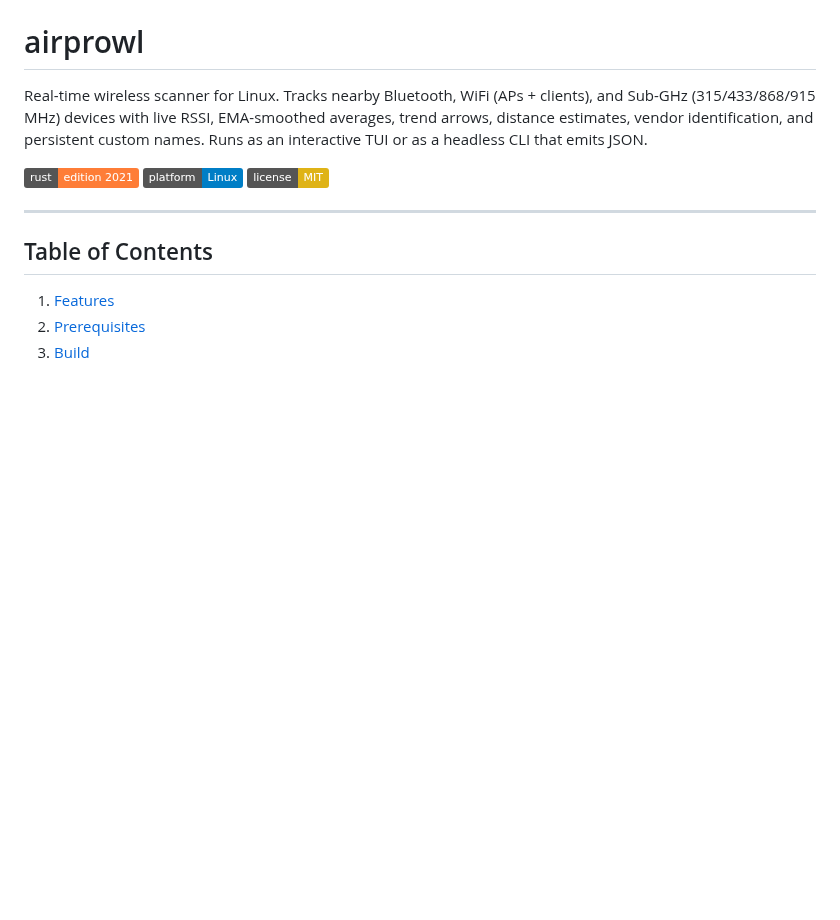
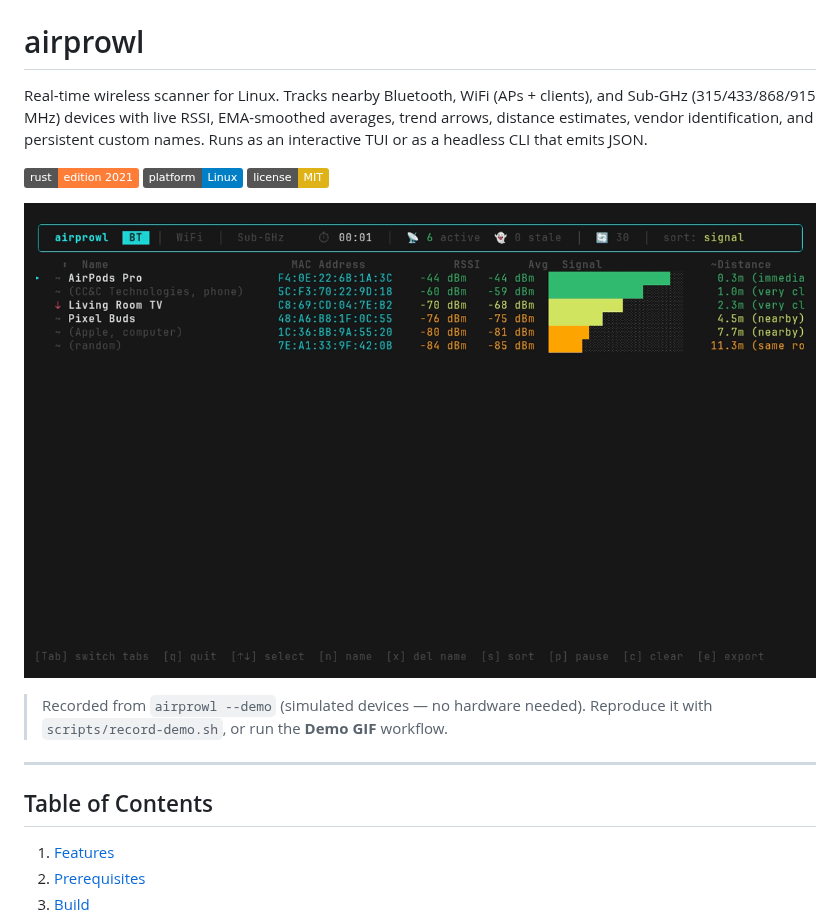
Before and after one commit to bernisnukic/airprowl, a Markdown page: README.md, the part around the change. Rendered like a GitHub page; pictures changed too: docs/demo.gif (added); badges without logos; blank space fills up the shorter version.

Commit message:
Add demo GIF to the README
Recorded from 'airprowl --demo' via vhs in CI (.github/workflows/demo.yml).

```diff
--- a/README.md
+++ b/README.md
@@ -5,6 +5,11 @@ Real-time wireless scanner for Linux. Tracks nearby Bluetooth, WiFi (APs + clien
 ![Rust](https://img.shields.io/badge/rust-edition_2021-orange)
 ![Platform](https://img.shields.io/badge/platform-Linux-blue)
 ![License](https://img.shields.io/badge/license-MIT-yellow)
+
+![airprowl — live Bluetooth / WiFi / Sub-GHz scanning](docs/demo.gif)
+
+> Recorded from `airprowl --demo` (simulated devices — no hardware needed).
+> Reproduce it with `scripts/record-demo.sh`, or run the **Demo GIF** workflow.
 
 ---
 
```
